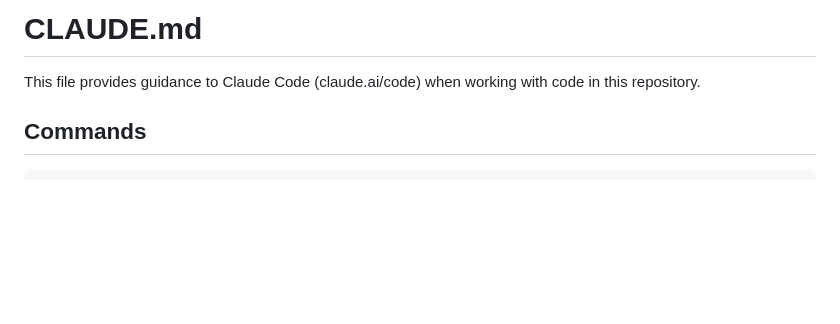
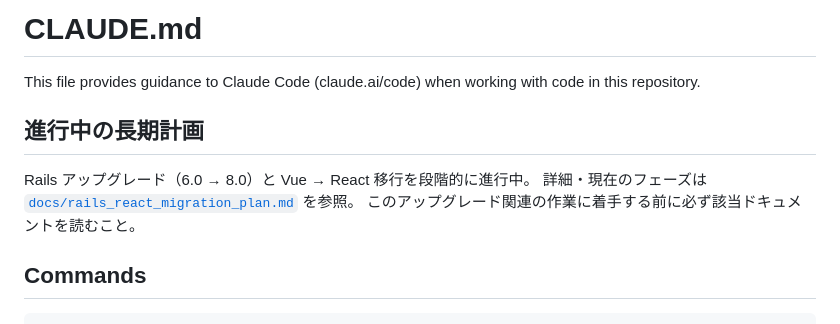
Before and after one commit to KishiKyousuke/prospects_watcher, a Markdown page: CLAUDE.md, the part around the change. Rendered like a GitHub page; blank space fills up the shorter version.

```diff
--- a/CLAUDE.md
+++ b/CLAUDE.md
@@ -1,6 +1,12 @@
 # CLAUDE.md
 
 This file provides guidance to Claude Code (claude.ai/code) when working with code in this repository.
+
+## 進行中の長期計画
+
+Rails アップグレード（6.0 → 8.0）と Vue → React 移行を段階的に進行中。
+詳細・現在のフェーズは [`docs/rails_react_migration_plan.md`](docs/rails_react_migration_plan.md) を参照。
+このアップグレード関連の作業に着手する前に必ず該当ドキュメントを読むこと。
 
 ## Commands
 
```
Also changed, not shown: docs/rails_react_migration_plan.md (added, +94 -0 lines).
